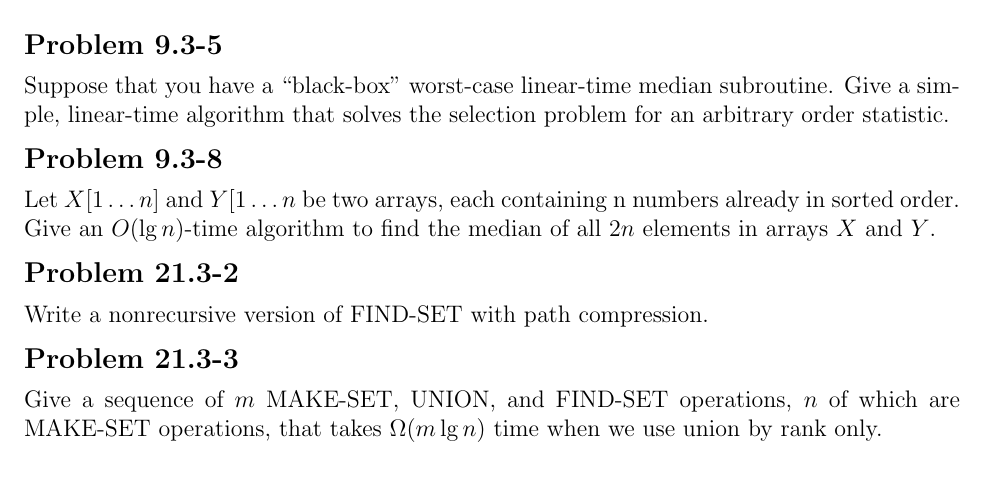
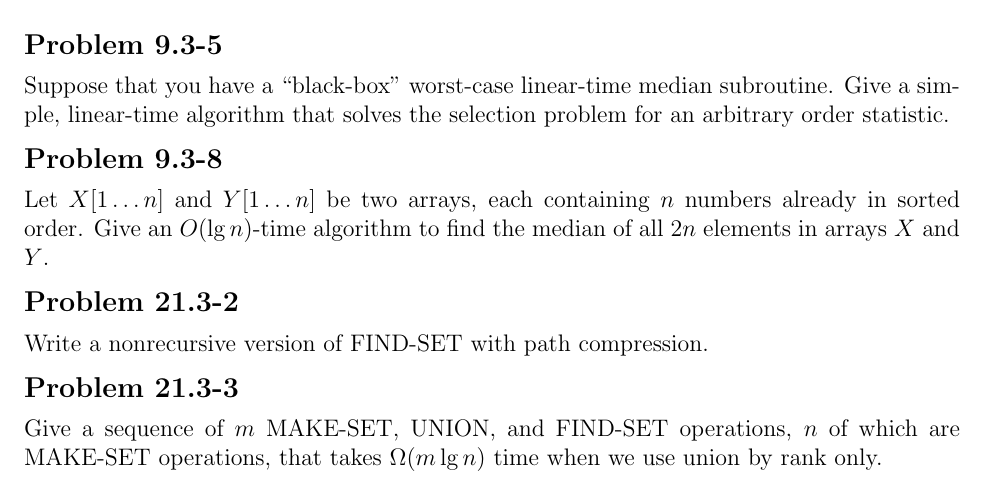
Before and after one commit to erichmenge/latex_for_homework, a LaTeX problem sheet (4041/homework_4/homework_4.tex): part of page 2 of 2, cut so that both start at the same text. Compiled offline with pdfLaTeX.

Commit message:
Fix typo.

```diff
--- a/4041/homework_4/homework_4.tex
+++ b/4041/homework_4/homework_4.tex
@@ -45,7 +45,7 @@
 \end{problem}
 
 \begin{problem}{9.3-8}
-  Let $X[1\ldots n]$ and $Y[1\ldots n$ be two arrays, each containing n numbers already in sorted order. Give an $O(\lg
+  Let $X[1\ldots n]$ and $Y[1\ldots n]$ be two arrays, each containing $n$ numbers already in sorted order. Give an $O(\lg
   n)$-time algorithm to find the median of all $2n$ elements in arrays $X$ and $Y$.
 \end{problem}
 
```
